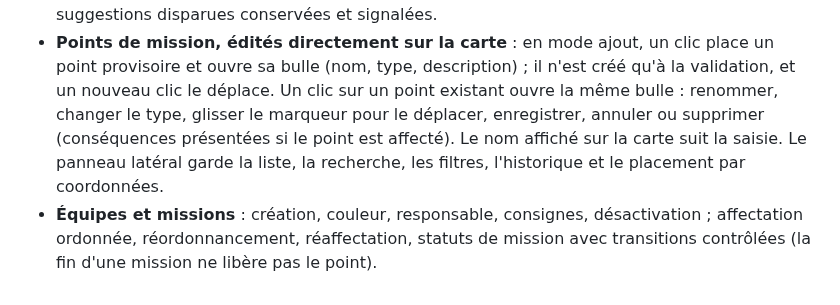
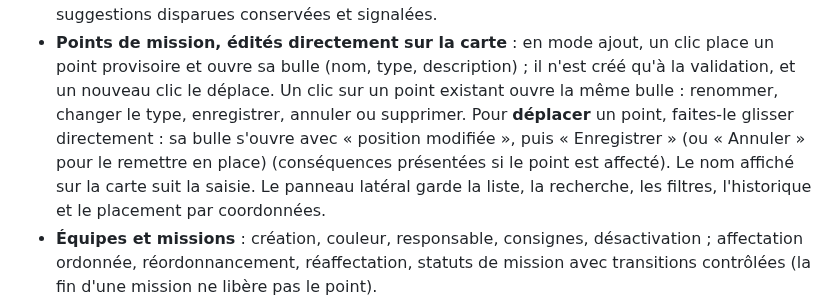
Before and after one commit to qhess34/cortege-coordination, a Markdown page: README.md, the part around the change. Drawn GitHub-style.

```diff
--- a/README.md
+++ b/README.md
@@ -51,8 +51,9 @@ La conception complète (architecture, modèle de données, écrans, flux d'invi
   doublons possibles avec des points existants signalés, suggestions disparues conservées et signalées.
 - **Points de mission, édités directement sur la carte** : en mode ajout, un clic place un point provisoire et ouvre
   sa bulle (nom, type, description) ; il n'est créé qu'à la validation, et un nouveau clic le déplace. Un clic sur un
-  point existant ouvre la même bulle : renommer, changer le type, glisser le marqueur pour le déplacer, enregistrer,
-  annuler ou supprimer (conséquences présentées si le point est affecté). Le nom affiché sur la carte suit la saisie.
+  point existant ouvre la même bulle : renommer, changer le type, enregistrer, annuler ou supprimer. Pour
+  **déplacer** un point, faites-le glisser directement : sa bulle s'ouvre avec « position modifiée », puis
+  « Enregistrer » (ou « Annuler » pour le remettre en place) (conséquences présentées si le point est affecté). Le nom affiché sur la carte suit la saisie.
   Le panneau latéral garde la liste, la recherche, les filtres, l'historique et le placement par coordonnées.
 - **Équipes et missions** : création, couleur, responsable, consignes, désactivation ; affectation ordonnée,
   réordonnancement, réaffectation, statuts de mission avec transitions contrôlées (la fin d'une mission ne libère
```
Also changed, not shown: docs/apercu-organisateur.png, 6 other files.
